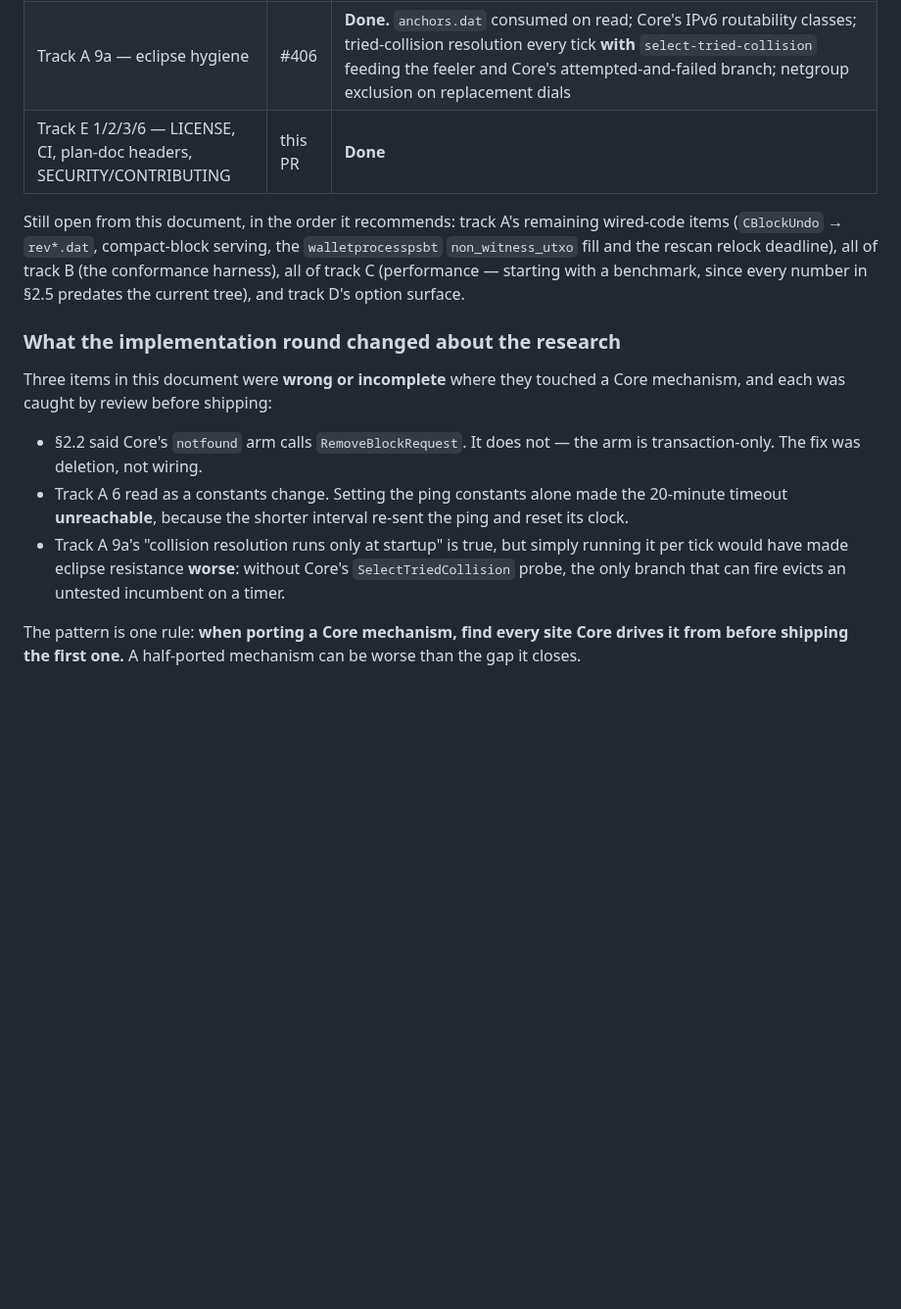
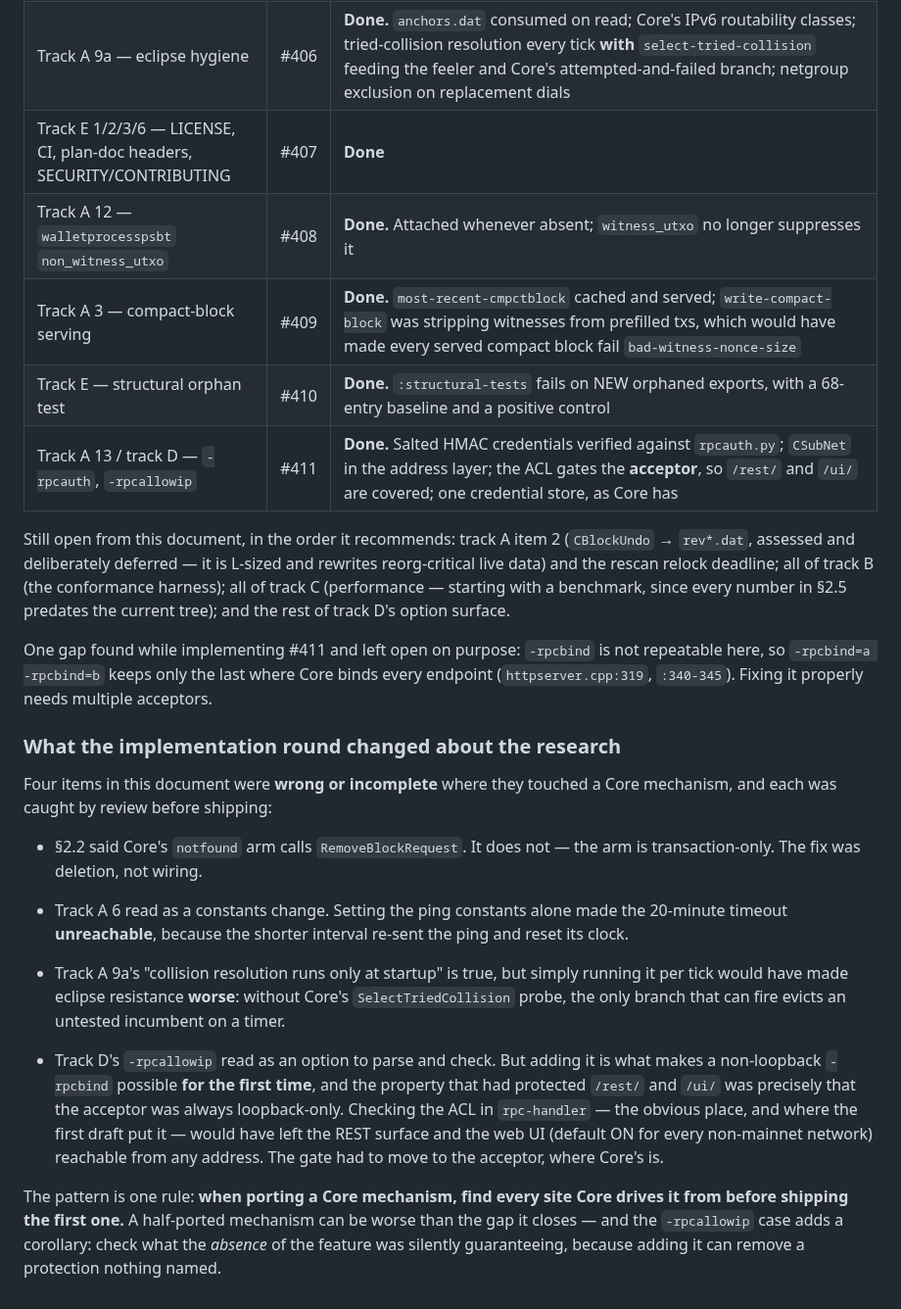
Before and after one commit to samdefmacro/bitcoin-lisp, a Markdown page: docs/next-wave-2026-08-22.md, the part around the change. Shown at 98% size. GitHub-like rendering; blank space fills up the shorter version.

Commit message:
Docs: next-wave status — track A's RPC/HTTP group, and what -rpcallowip taught

```diff
--- a/docs/next-wave-2026-08-22.md
+++ b/docs/next-wave-2026-08-22.md
@@ -876,18 +876,27 @@ has actually landed, in the order the tracks recommend:
 | Track A 6 — ping, feefilter, addr relay, `-maxconnections` | #404 | **Done.** Core's two-branch `MaybeSendPing`; `MoneyRange` on feefilter; relay gated on `peer-addr-relay-enabled`; `-maxconnections` is Core's automatic total (testnet4 inbound capacity 64 → 114). The v2transport default flip is **deferred** until the `NODE_P2P_V2` dial gate exists |
 | Track A 7/8/9/11 — VERSION gates, mining RPC fields, one client version | #405 | **Done.** Desirable-services + `MIN_PEER_PROTO_VERSION` (manual peers exempt, as Core); `getmininginfo` `networkhashps`/`blockmintxfee`/`next`/`signet_challenge`; `getdeploymentinfo` blockhash; `+client-version+` is the single version source; `-acceptstalefeeestimates`; three no-caller functions deleted |
 | Track A 9a — eclipse hygiene | #406 | **Done.** `anchors.dat` consumed on read; Core's IPv6 routability classes; tried-collision resolution every tick **with** `select-tried-collision` feeding the feeler and Core's attempted-and-failed branch; netgroup exclusion on replacement dials |
-| Track E 1/2/3/6 — LICENSE, CI, plan-doc headers, SECURITY/CONTRIBUTING | this PR | **Done** |
+| Track E 1/2/3/6 — LICENSE, CI, plan-doc headers, SECURITY/CONTRIBUTING | #407 | **Done** |
+| Track A 12 — `walletprocesspsbt` `non_witness_utxo` | #408 | **Done.** Attached whenever absent; `witness_utxo` no longer suppresses it |
+| Track A 3 — compact-block serving | #409 | **Done.** `most-recent-cmpctblock` cached and served; `write-compact-block` was stripping witnesses from prefilled txs, which would have made every served compact block fail `bad-witness-nonce-size` |
+| Track E — structural orphan test | #410 | **Done.** `:structural-tests` fails on NEW orphaned exports, with a 68-entry baseline and a positive control |
+| Track A 13 / track D — `-rpcauth`, `-rpcallowip` | #411 | **Done.** Salted HMAC credentials verified against `rpcauth.py`; `CSubNet` in the address layer; the ACL gates the **acceptor**, so `/rest/` and `/ui/` are covered; one credential store, as Core has |
 
-Still open from this document, in the order it recommends: track A's remaining
-wired-code items (`CBlockUndo` → `rev*.dat`, compact-block serving, the
-`walletprocesspsbt` `non_witness_utxo` fill and the rescan relock deadline),
-all of track B (the conformance harness), all of track C (performance —
-starting with a benchmark, since every number in §2.5 predates the current
-tree), and track D's option surface.
+Still open from this document, in the order it recommends: track A item 2
+(`CBlockUndo` → `rev*.dat`, assessed and deliberately deferred — it is L-sized
+and rewrites reorg-critical live data) and the rescan relock deadline; all of
+track B (the conformance harness); all of track C (performance — starting with
+a benchmark, since every number in §2.5 predates the current tree); and the
+rest of track D's option surface.
+
+One gap found while implementing #411 and left open on purpose: `-rpcbind` is
+not repeatable here, so `-rpcbind=a -rpcbind=b` keeps only the last where Core
+binds every endpoint (`httpserver.cpp:319`, `:340-345`). Fixing it properly
+needs multiple acceptors.
 
 ### What the implementation round changed about the research
 
-Three items in this document were **wrong or incomplete** where they touched a
+Four items in this document were **wrong or incomplete** where they touched a
 Core mechanism, and each was caught by review before shipping:
 
 - §2.2 said Core's `notfound` arm calls `RemoveBlockRequest`. It does not — the
@@ -900,6 +909,16 @@ Core mechanism, and each was caught by review before shipping:
   Core's `SelectTriedCollision` probe, the only branch that can fire evicts an
   untested incumbent on a timer.
 
+- Track D's `-rpcallowip` read as an option to parse and check. But adding it
+  is what makes a non-loopback `-rpcbind` possible **for the first time**, and
+  the property that had protected `/rest/` and `/ui/` was precisely that the
+  acceptor was always loopback-only. Checking the ACL in `rpc-handler` — the
+  obvious place, and where the first draft put it — would have left the REST
+  surface and the web UI (default ON for every non-mainnet network) reachable
+  from any address. The gate had to move to the acceptor, where Core's is.
+
 The pattern is one rule: **when porting a Core mechanism, find every site Core
 drives it from before shipping the first one.** A half-ported mechanism can be
-worse than the gap it closes.
+worse than the gap it closes — and the `-rpcallowip` case adds a corollary:
+check what the *absence* of the feature was silently guaranteeing, because
+adding it can remove a protection nothing named.
```
